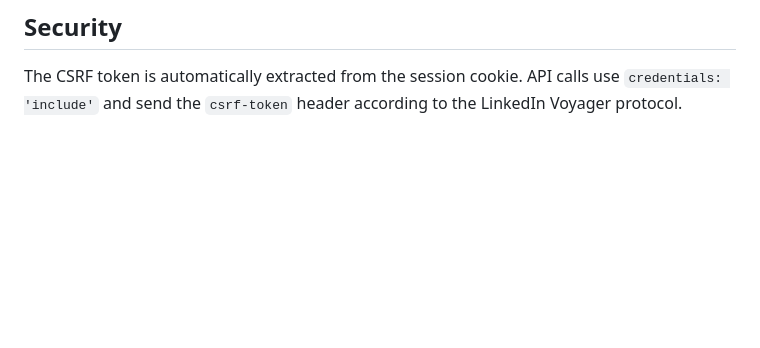
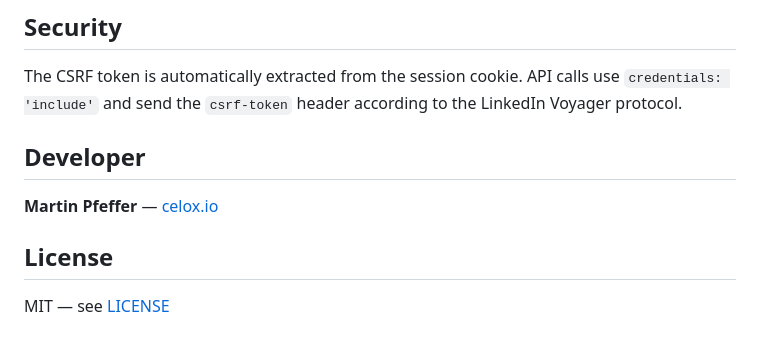
Before and after one commit to pepperonas/linkedin-spider, a Markdown page: README_EN.md, the part around the change. GitHub-like rendering; blank space fills up the shorter version.

```diff
--- a/README_EN.md
+++ b/README_EN.md
@@ -144,3 +144,11 @@ npm test
 ## Security
 
 The CSRF token is automatically extracted from the session cookie. API calls use `credentials: 'include'` and send the `csrf-token` header according to the LinkedIn Voyager protocol.
+
+## Developer
+
+**Martin Pfeffer** — [celox.io](https://celox.io)
+
+## License
+
+MIT — see [LICENSE](LICENSE)
```
Also changed, not shown: README.md (+8 -0 lines).
